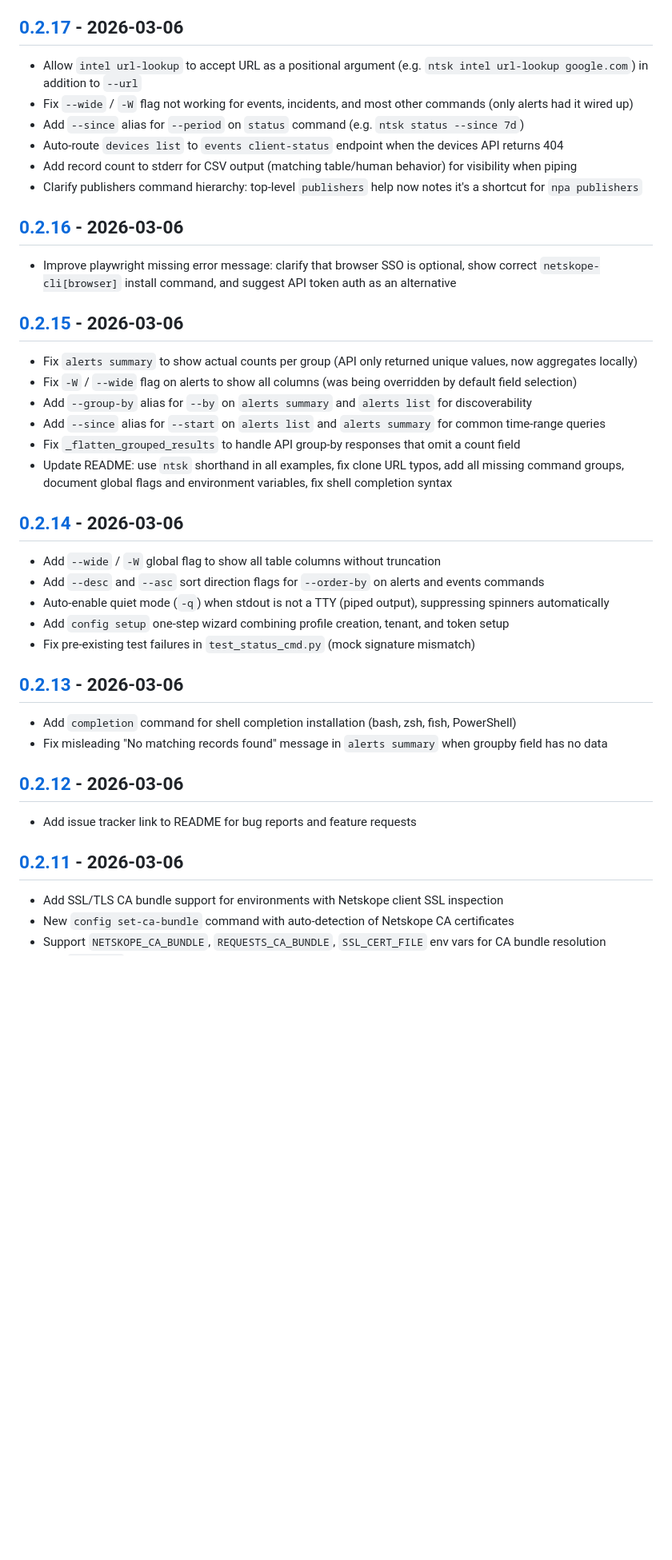
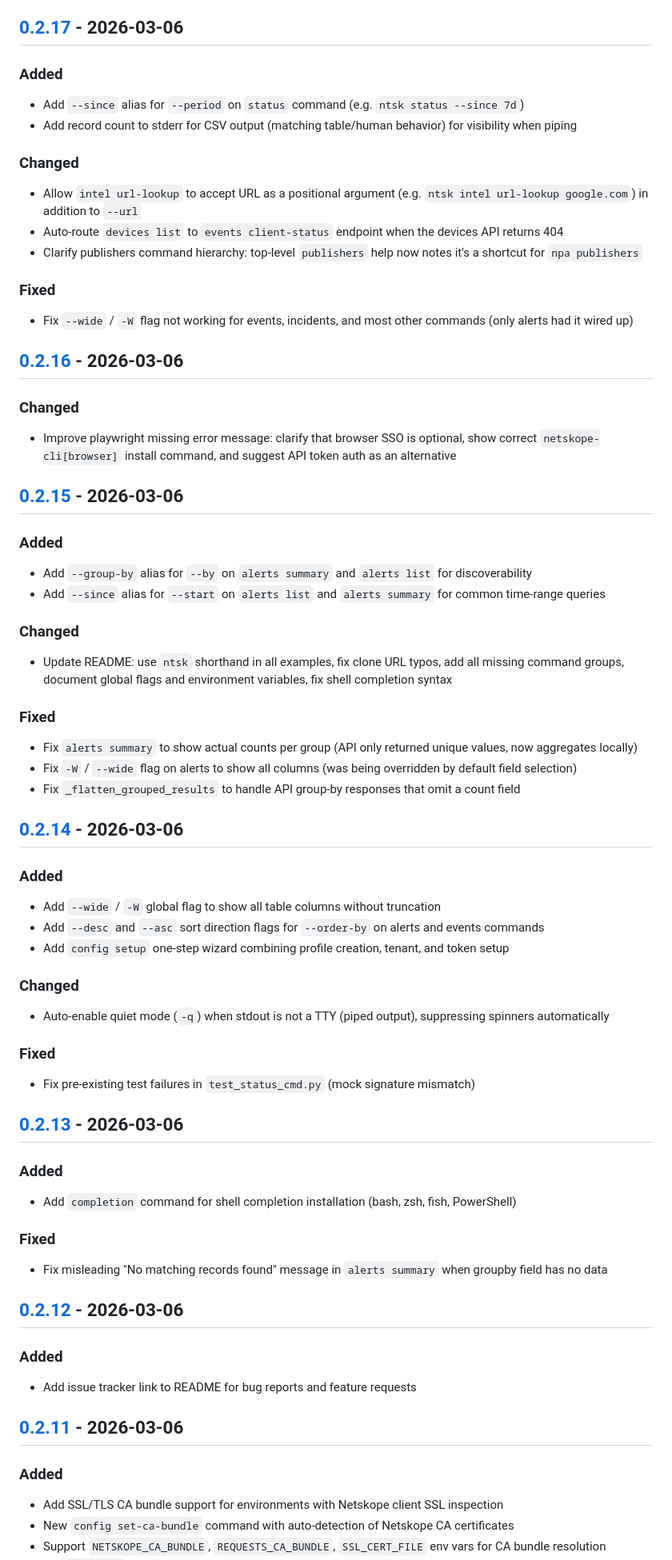
Before and after one commit to netskopeoss/netskope-cli, a Markdown page: CHANGELOG.md, the part around one of its changes. Shown at 80% size. Rendered like a GitHub page; blank space fills up the shorter version.

```diff
--- a/CHANGELOG.md
+++ b/CHANGELOG.md
@@ -284,45 +407,80 @@ Based on feedback from an AI agent discovery session, 10 improvements to help te
 
 ## [0.2.17] - 2026-03-06
 
+### Added
+
+- Add `--since` alias for `--period` on `status` command (e.g. `ntsk status --since 7d`)
+- Add record count to stderr for CSV output (matching table/human behavior) for visibility when piping
+
+### Changed
+
 - Allow `intel url-lookup` to accept URL as a positional argument (e.g. `ntsk intel url-lookup google.com`) in addition to `--url`
-- Fix `--wide` / `-W` flag not working for events, incidents, and most other commands (only alerts had it wired up)
-- Add `--since` alias for `--period` on `status` command (e.g. `ntsk status --since 7d`)
 - Auto-route `devices list` to `events client-status` endpoint when the devices API returns 404
-- Add record count to stderr for CSV output (matching table/human behavior) for visibility when piping
 - Clarify publishers command hierarchy: top-level `publishers` help now notes it's a shortcut for `npa publishers`
 
+### Fixed
+
+- Fix `--wide` / `-W` flag not working for events, incidents, and most other commands (only alerts had it wired up)
+
 ## [0.2.16] - 2026-03-06
+
+### Changed
 
 - Improve playwright missing error message: clarify that browser SSO is optional, show correct `netskope-cli[browser]` install command, and suggest API token auth as an alternative
 
 ## [0.2.15] - 2026-03-06
 
+### Added
+
+- Add `--group-by` alias for `--by` on `alerts summary` and `alerts list` for discoverability
+- Add `--since` alias for `--start` on `alerts list` and `alerts summary` for common time-range queries
+
+### Changed
+
+- Update README: use `ntsk` shorthand in all examples, fix clone URL typos, add all missing command groups, document global flags and environment variables, fix shell completion syntax
+
+### Fixed
+
 - Fix `alerts summary` to show actual counts per group (API only returned unique values, now aggregates locally)
 - Fix `-W` / `--wide` flag on alerts to show all columns (was being overridden by default field selection)
-- Add `--group-by` alias for `--by` on `alerts summary` and `alerts list` for discoverability
-- Add `--since` alias for `--start` on `alerts list` and `alerts summary` for common time-range queries
 - Fix `_flatten_grouped_results` to handle API group-by responses that omit a count field
-- Update README: use `ntsk` shorthand in all examples, fix clone URL typos, add all missing command groups, document global flags and environment variables, fix shell completion syntax
 
 ## [0.2.14] - 2026-03-06
 
+### Added
+
 - Add `--wide` / `-W` global flag to show all table columns without truncation
 - Add `--desc` and `--asc` sort direction flags for `--order-by` on alerts and events commands
+- Add `config setup` one-step wizard combining profile creation, tenant, and token setup
+
+### Changed
+
 - Auto-enable quiet mode (`-q`) when stdout is not a TTY (piped output), suppressing spinners automatically
-- Add `config setup` one-step wizard combining profile creation, tenant, and token setup
+
+### Fixed
+
 - Fix pre-existing test failures in `test_status_cmd.py` (mock signature mismatch)
 
 ## [0.2.13] - 2026-03-06
 
+### Added
+
 - Add `completion` command for shell completion installation (bash, zsh, fish, PowerShell)
+
+### Fixed
+
 - Fix misleading "No matching records found" message in `alerts summary` when groupby field has no data
 
 ## [0.2.12] - 2026-03-06
+
+### Added
 
 - Add issue tracker link to README for bug reports and feature requests
 
 ## [0.2.11] - 2026-03-06
 
+### Added
+
 - Add SSL/TLS CA bundle support for environments with Netskope client SSL inspection
 - New `config set-ca-bundle` command with auto-detection of Netskope CA certificates
 - Support `NETSKOPE_CA_BUNDLE`, `REQUESTS_CA_BUNDLE`, `SSL_CERT_FILE` env vars for CA bundle resolution
```
Also changed, not shown: other parts of CHANGELOG.md (+178 -35 lines), .claude/commands/release.md (+1 -1 lines), CLAUDE.md (+1 -1 lines).
